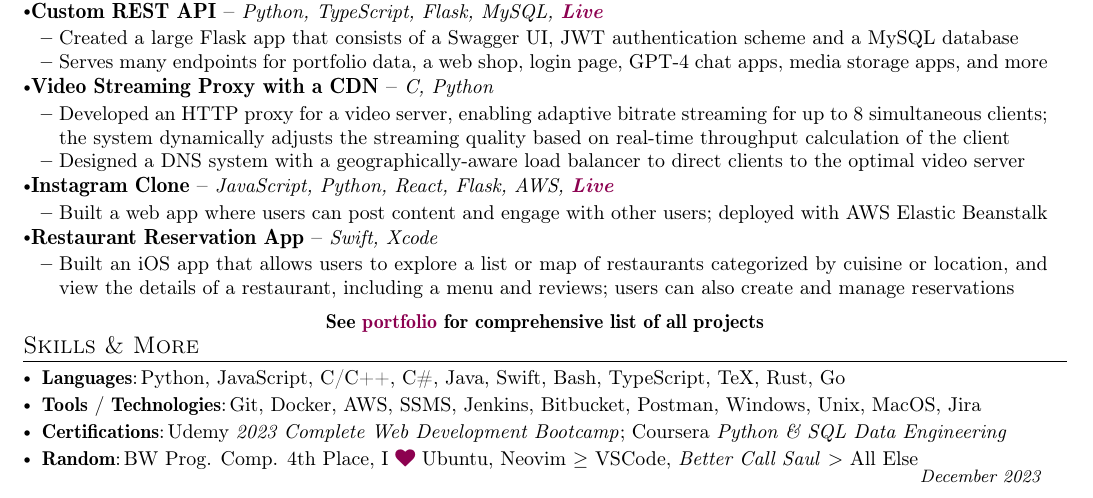
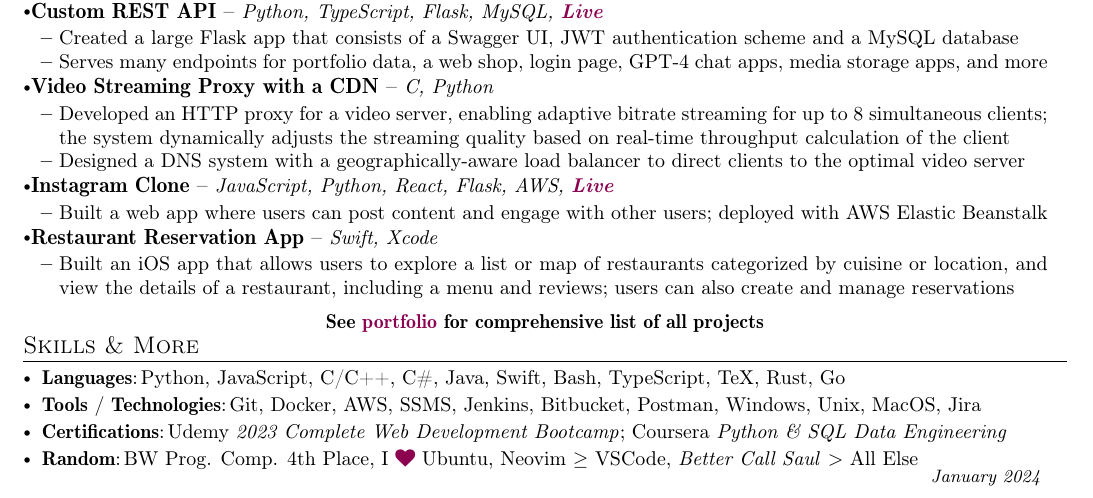
Before and after one commit to btschwartz12/btschwartz12, a LaTeX CV (resume/resume.tex): part of the page, cut so that both start at the same text. Compiled offline with pdfLaTeX.

Commit message:
Update resume.tex

```diff
--- a/resume/resume.tex
+++ b/resume/resume.tex
@@ -296,7 +296,7 @@
   \resumeSubItem{Random}
     {BW Prog. Comp. 4th Place, I \textcolor{websiteColor}{\faHeart} Ubuntu, Neovim $\geq$ VSCode, \textit{Better Call Saul} $>$ All Else}
 
- \hfill \textit{\footnotesize{December 2023}} \hspace{3mm}
+ \hfill \textit{\footnotesize{January 2024}} \hspace{3mm}
  \resumeHeadingSkillEnd
 } % End of smaller font size scope
 
```
